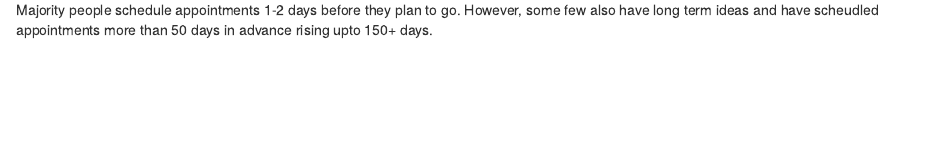
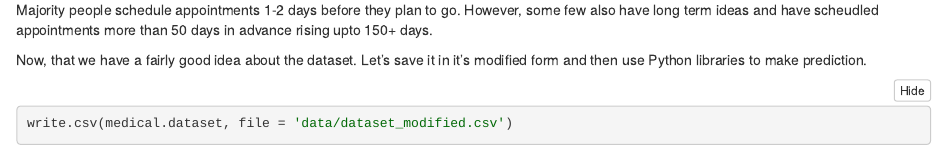
Before and after one commit to kb22/Medical-Appointment-No-Show-Prediction, an R Markdown document (Data Analysis.Rmd): the page in a window 1100 px wide, from 7020 px down. The pictures show the output file Data Analysis.nb.html that the author committed with the source, opened offline; long lines of code are wrapped.

Commit message:
Save modified dataset

````diff
--- a/Data Analysis.Rmd
+++ b/Data Analysis.Rmd
@@ -145,3 +145,9 @@ ggplot(date.diff, aes(x = Days.difference)) + geom_bar() +
 ```
 
 Majority people schedule appointments 1-2 days before they plan to go. However, some few also have long term ideas and have scheudled appointments more than 50 days in advance rising upto 150+ days.
+
+Now, that we have a fairly good idea about the dataset. Let's save it in it's modified form and then use Python libraries to make prediction.
+
+```{r}
+write.csv(medical.dataset, file = 'data/dataset_modified.csv')
+```
````
Also changed, not shown: Data Analysis.nb.html.
